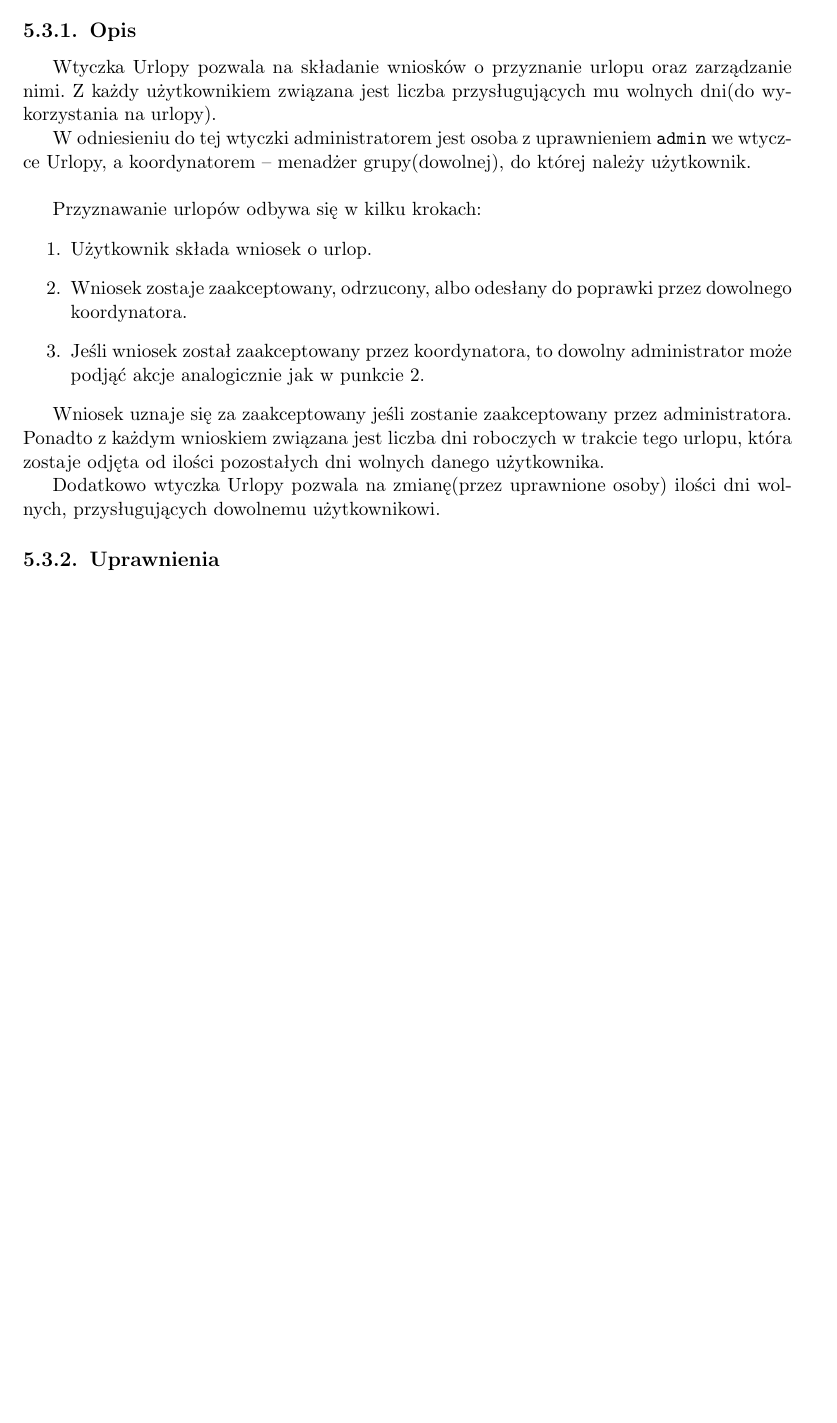
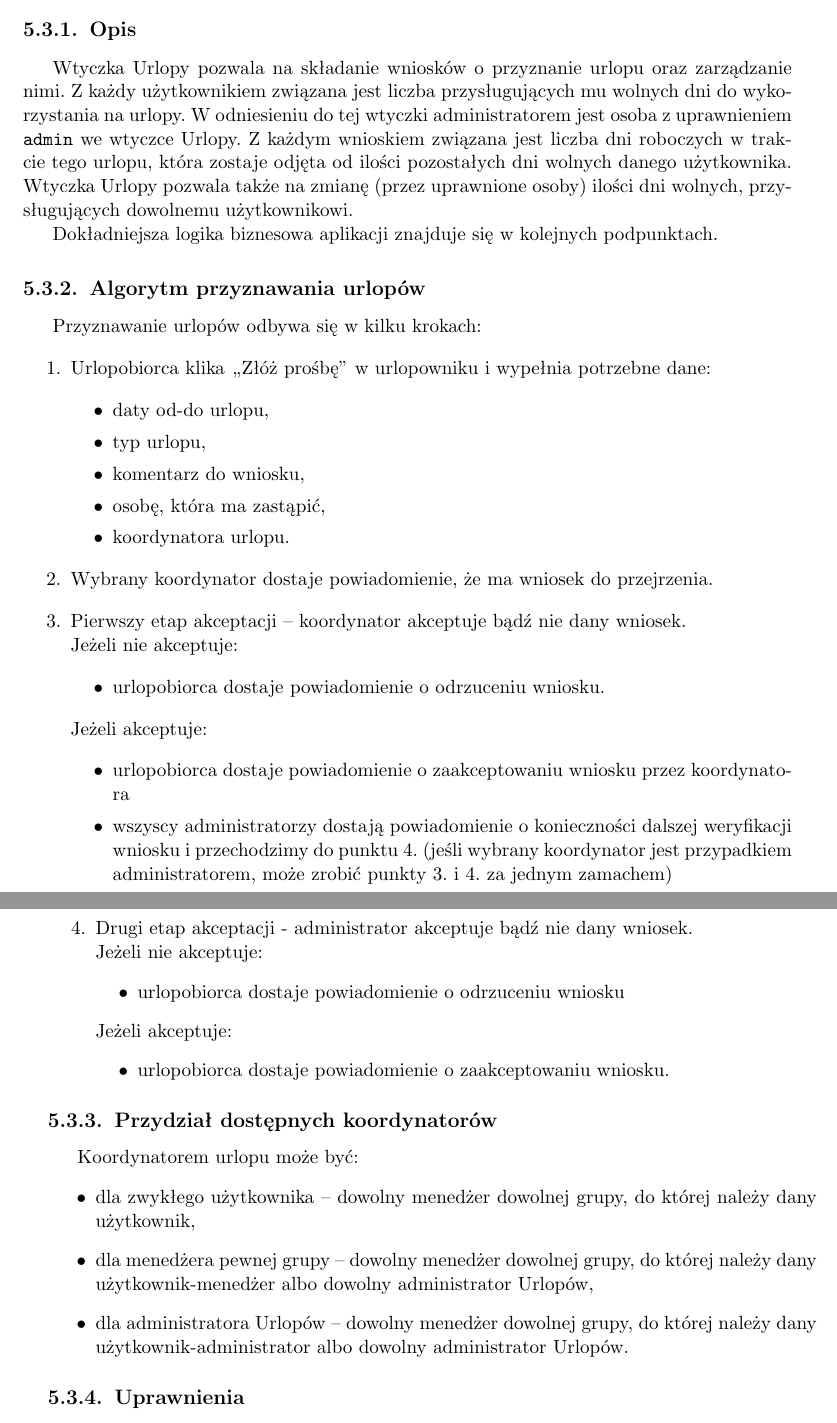
Before and after one commit to pawelkaminski/eenetPracaLicencjacka, a LaTeX thesis (praca.tex): part of page 20 of 31 before the commit and two parts of pages 20 and 21 of 33 after it, the two joined at a grey line, cut so that both start at the same text, the shorter picture padded with empty space. Compiled offline with pdfLaTeX; the source files are stored in an older character set and shown here as Unicode.

```diff
--- a/praca.tex
+++ b/praca.tex
@@ -321,20 +321,60 @@
 \section{Urlopy}\label{r:urlopy}
 
 \subsection{Opis}
-Wtyczka Urlopy pozwala na składanie wniosków o przyznanie urlopu oraz zarządzanie nimi. Z każdy użytkownikiem związana jest liczba przysługujących mu wolnych dni(do wykorzystania na urlopy).
+Wtyczka Urlopy pozwala na składanie wniosków o przyznanie urlopu oraz zarządzanie nimi. Z każdy użytkownikiem związana jest liczba przysługujących mu wolnych dni do wykorzystania na urlopy.
+W odniesieniu do tej wtyczki administratorem jest osoba z uprawnieniem \verb+admin+ we wtyczce Urlopy.
+Z każdym wnioskiem związana jest liczba dni roboczych w trakcie tego urlopu, która zostaje odjęta od ilości pozostałych dni wolnych danego użytkownika.
+Wtyczka Urlopy pozwala także na zmianę (przez uprawnione osoby) ilości dni wolnych, przysługujących dowolnemu użytkownikowi.
 
-W odniesieniu do tej wtyczki administratorem jest osoba z uprawnieniem \verb+admin+ we wtyczce Urlopy, a koordynatorem -- menadżer grupy(dowolnej), do której należy użytkownik.
-\\
+Dokładniejsza logika biznesowa aplikacji znajduje się w kolejnych podpunktach.
+
+\subsection{Algorytm przyznawania urlopów}
 
 Przyznawanie urlopów odbywa się w kilku krokach:
 \begin{enumerate}
-\item Użytkownik składa wniosek o urlop.
-\item Wniosek zostaje zaakceptowany, odrzucony, albo odesłany do poprawki przez dowolnego koordynatora.
-\item Jeśli wniosek został zaakceptowany przez koordynatora, to dowolny administrator może podjąć akcje analogicznie jak w punkcie 2.
+\item
+	Urlopobiorca klika ,,Złóż prośbę'' w urlopowniku i wypełnia potrzebne dane:
+	\begin{itemize}
+	\item daty od-do urlopu,
+	\item typ urlopu,
+	\item komentarz do wniosku,
+	\item osobę, która ma zastąpić,
+	\item koordynatora urlopu.
+	\end{itemize}
+\item
+	Wybrany koordynator dostaje powiadomienie, że ma wniosek do przejrzenia.
+\item
+	Pierwszy etap akceptacji -- koordynator akceptuje bądź nie dany wniosek. \\
+	Jeżeli nie akceptuje:
+	\begin{itemize}
+	\item urlopobiorca dostaje powiadomienie o odrzuceniu wniosku.
+	\end{itemize}
+	Jeżeli akceptuje:
+	\begin{itemize}
+	\item urlopobiorca dostaje powiadomienie o zaakceptowaniu wniosku przez koordynatora
+	\item wszyscy administratorzy dostają powiadomienie o konieczności dalszej weryfikacji wniosku i przechodzimy do punktu 4.
+(jeśli wybrany koordynator jest przypadkiem administratorem, może zrobić punkty 3. i 4. za jednym zamachem)
+	\end{itemize}
+\item
+	Drugi etap akceptacji - administrator akceptuje bądź nie dany wniosek. \\
+	Jeżeli nie akceptuje:
+	\begin{itemize}
+	\item urlopobiorca dostaje powiadomienie o odrzuceniu wniosku
+	\end{itemize}
+	Jeżeli akceptuje:
+	\begin{itemize}
+	\item urlopobiorca dostaje powiadomienie o zaakceptowaniu wniosku.
+	\end{itemize}
+
 \end{enumerate}
 
-Wniosek uznaje się za zaakceptowany jeśli zostanie zaakceptowany przez administratora. Ponadto z każdym wnioskiem związana jest liczba dni roboczych w trakcie tego urlopu, która zostaje odjęta od ilości pozostałych dni wolnych danego użytkownika.
+\subsection{Przydział dostępnych koordynatorów}
 
-Dodatkowo wtyczka Urlopy pozwala na zmianę(przez uprawnione osoby) ilości dni wolnych, przysługujących dowolnemu użytkownikowi.
+Koordynatorem urlopu może być:
+\begin{itemize}
+\item dla zwykłego użytkownika -- dowolny menedżer dowolnej grupy, do której należy dany użytkownik,
+\item dla menedżera pewnej grupy -- dowolny menedżer dowolnej grupy, do której należy dany użytkownik-menedżer albo dowolny administrator Urlopów,
+\item dla administratora Urlopów -- dowolny menedżer dowolnej grupy, do której należy dany użytkownik-administrator albo dowolny administrator Urlopów.
+\end{itemize}
 
 \subsection{Uprawnienia}
```
Also changed, not shown: praca.tex (13 more changed lines).
